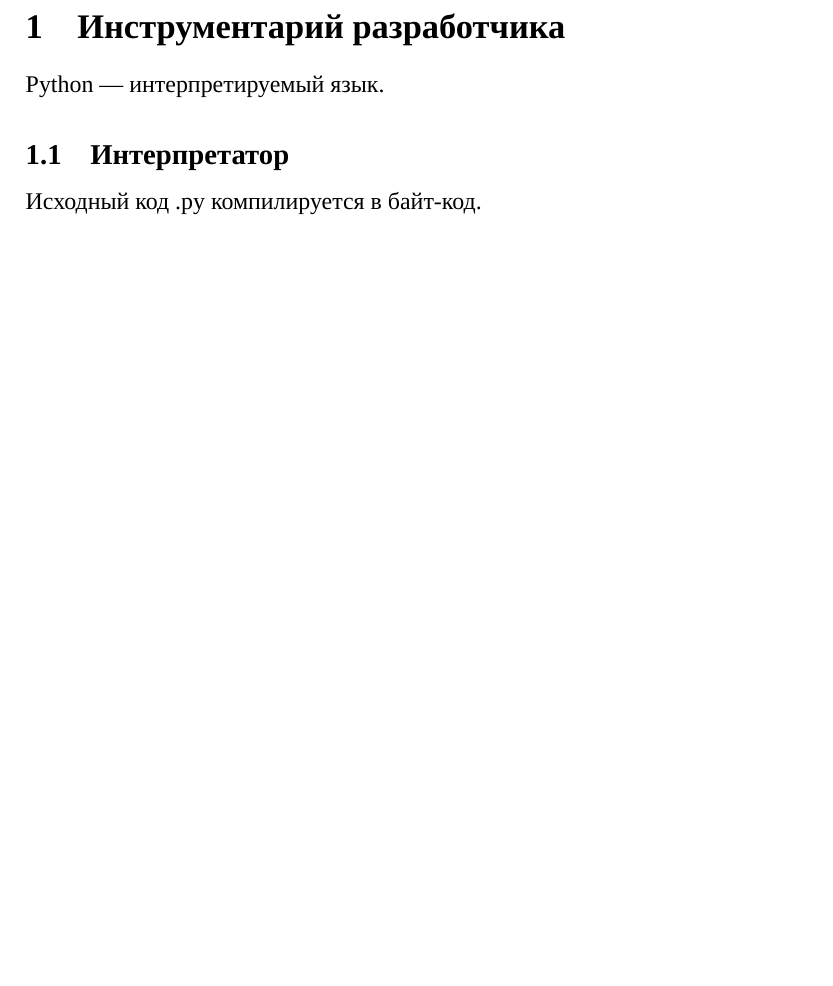
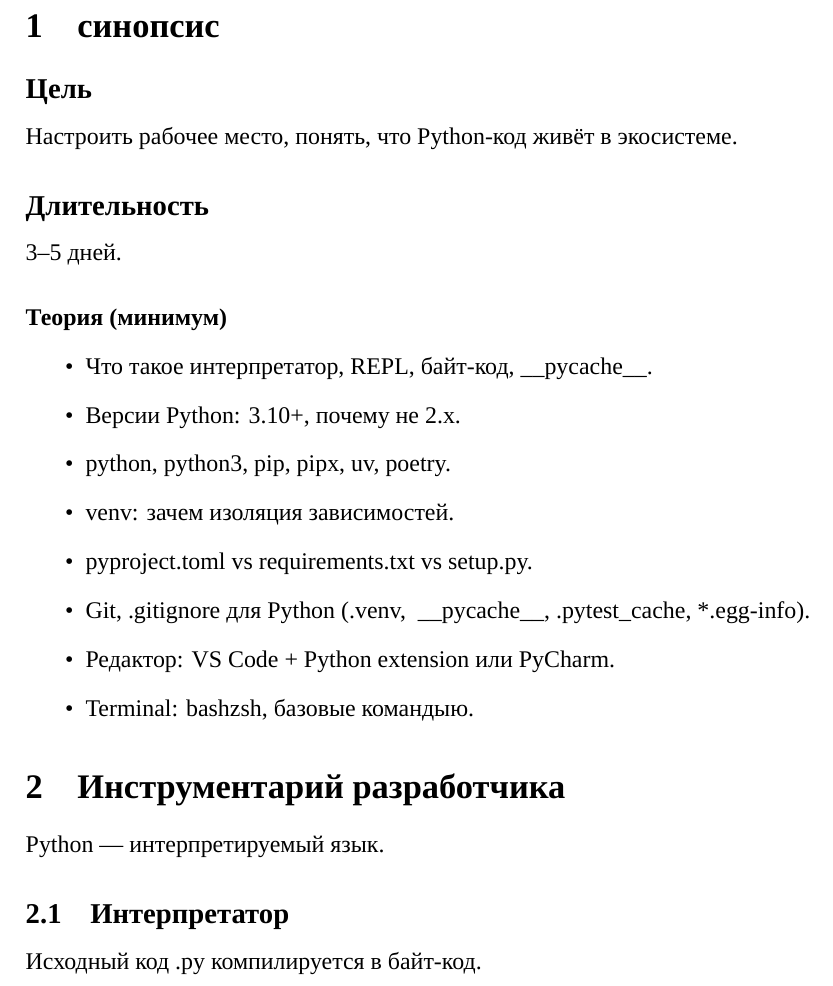
Before and after one commit to HexWolfCoder/LectureNotes_python, a LaTeX document (main.tex, which reads 00-tools.tex): part of page 2 of 2, cut at the place of the change, the shorter picture padded with empty space. Compiled offline with XeLaTeX; a missing font is replaced by an installed copy or a similar font.

Commit message:
(save): save commit

```diff
--- a/00-tools.tex
+++ b/00-tools.tex
@@ -1,5 +1,21 @@
+\section{синопсис}
+
+\subsection*{Цель}
+Настроить рабочее место, понять, что Python-код живёт в экосистеме.
+\subsection*{Длительность}
+3–5 дней.
+\paragraph*{Теория (минимум)}
+\begin{itemize}
+\item Что такое интерпретатор, REPL, байт-код, \_\_pycache\_\_.
+\item Версии Python: 3.10+, почему не 2.x.
+\item python, python3, pip, pipx, uv, poetry.
+\item venv: зачем изоляция зависимостей.
+\item pyproject.toml vs requirements.txt vs setup.py.
+\item Git, .gitignore для Python (.venv, \verb| __pycache__|,  \verb|.pytest_cache|,\verb| *.egg-info|).
+\item Редактор: VS Code + Python extension или PyCharm.
+\item Terminal: bash\/zsh, базовые командыю.
+\end{itemize}
 \section{Инструментарий разработчика}
-
 Python --- интерпретируемый язык.
 
 \subsection{Интерпретатор}
```
Also changed, not shown: main.pdf.
